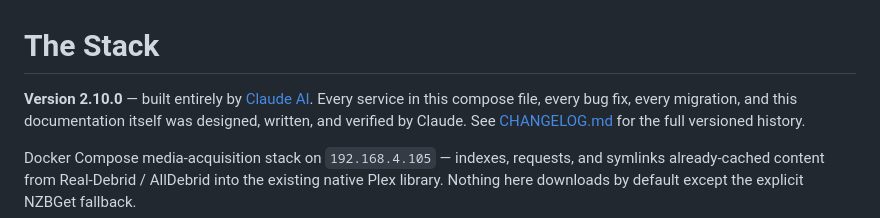
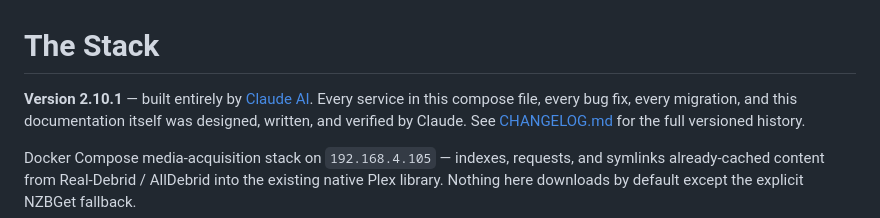
Before and after one commit to WhispersOfJ/media-stack, a Markdown page: README.md, the part around the change. GitHub-like rendering.

```diff
--- a/README.md
+++ b/README.md
@@ -1,6 +1,6 @@
 # The Stack
 
-**Version 2.10.0** — built entirely by [Claude AI](https://www.anthropic.com/claude). Every
+**Version 2.10.1** — built entirely by [Claude AI](https://www.anthropic.com/claude). Every
 service in this compose file, every bug fix, every migration, and this documentation itself
 was designed, written, and verified by Claude. See [CHANGELOG.md](CHANGELOG.md) for the full
 versioned history.
```
Also changed, not shown: CHANGELOG.md (+16 -1 lines).
